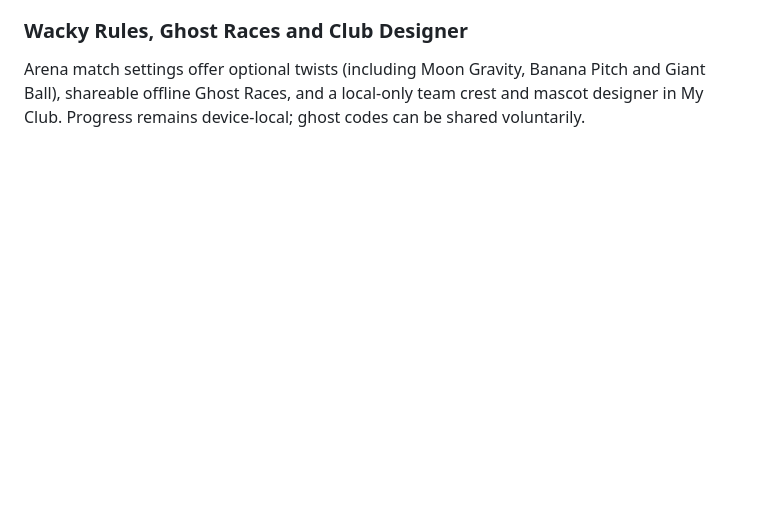
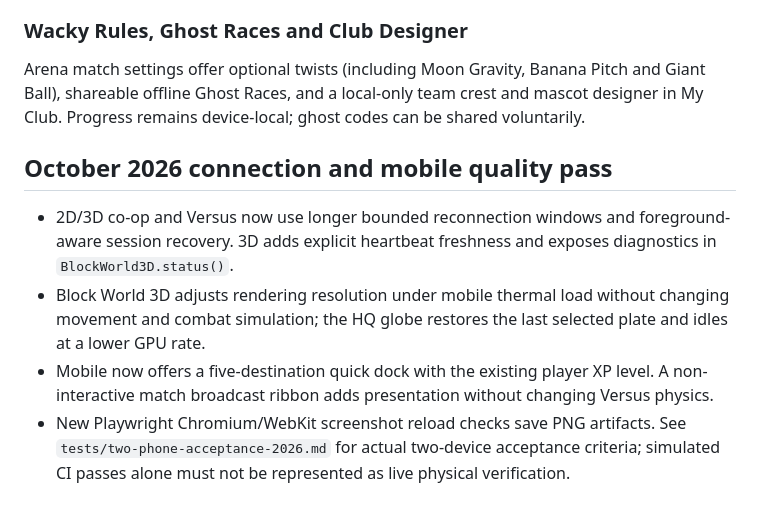
Before and after one commit to harbourviewcompany-create/jozefs-world, a Markdown page: README.md, the part around the change. Drawn GitHub-style; blank space fills up the shorter version.

Commit message:
docs: record October 2026 recovery, visual and release coverage

```diff
--- a/README.md
+++ b/README.md
@@ -175,3 +175,10 @@ The shared HQ globe leads to the Sports Arcade, Football Arena, Jozef FC Career,
 
 ### Wacky Rules, Ghost Races and Club Designer
 Arena match settings offer optional twists (including Moon Gravity, Banana Pitch and Giant Ball), shareable offline Ghost Races, and a local-only team crest and mascot designer in My Club. Progress remains device-local; ghost codes can be shared voluntarily.
+
+## October 2026 connection and mobile quality pass
+
+- 2D/3D co-op and Versus now use longer bounded reconnection windows and foreground-aware session recovery. 3D adds explicit heartbeat freshness and exposes diagnostics in `BlockWorld3D.status()`.
+- Block World 3D adjusts rendering resolution under mobile thermal load without changing movement and combat simulation; the HQ globe restores the last selected plate and idles at a lower GPU rate.
+- Mobile now offers a five-destination quick dock with the existing player XP level. A non-interactive match broadcast ribbon adds presentation without changing Versus physics.
+- New Playwright Chromium/WebKit screenshot reload checks save PNG artifacts. See `tests/two-phone-acceptance-2026.md` for actual two-device acceptance criteria; simulated CI passes alone must not be represented as live physical verification.
```
